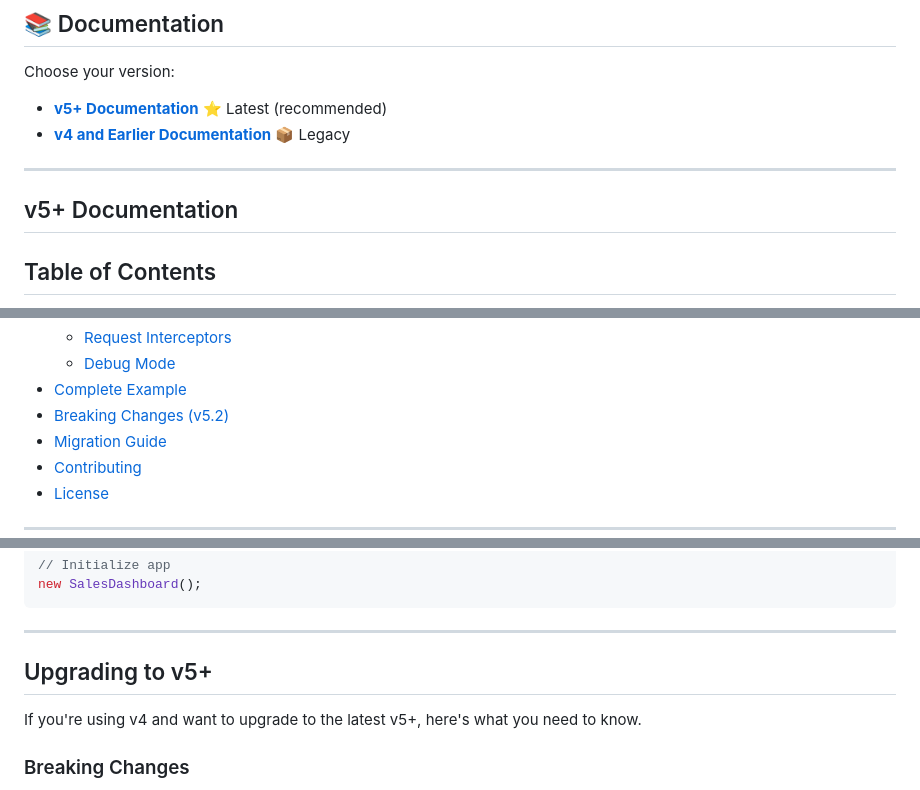
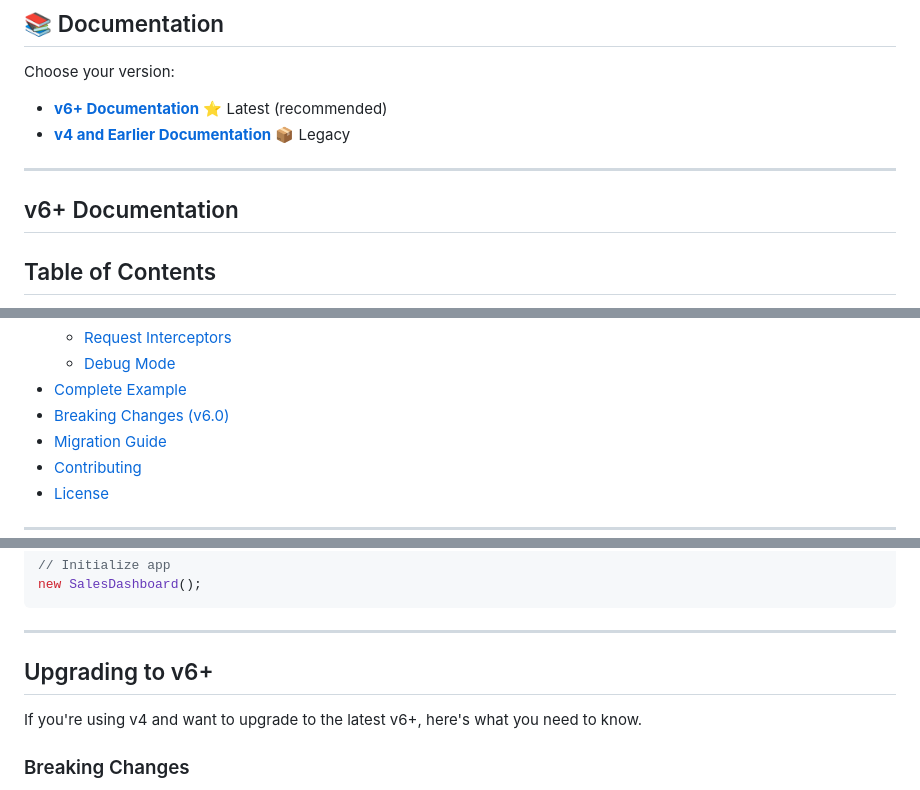
Before and after one commit to DomoApps/domo.js, a Markdown page: README.md, 3 parts joined by grey strips. GitHub-like rendering.

Commit message:
Update CLAUDE and README

```diff
--- a/README.md
+++ b/README.md
@@ -13,12 +13,12 @@ ryuu.js (published as `ryuu.js`, developed as `domo.js`) is a comprehensive Java
 ## 📚 Documentation
 
 Choose your version:
-- **[v5+ Documentation](#v5-documentation)** ⭐ Latest (recommended)
+- **[v6+ Documentation](#v6-documentation)** ⭐ Latest (recommended)
 - **[v4 and Earlier Documentation](#v4-and-earlier-documentation)** 📦 Legacy
 
 ---
 
-## v5+ Documentation
+## v6+ Documentation
 
 ## Table of Contents
 
@@ -46,7 +46,7 @@ Choose your version:
   - [Request Interceptors](#request-interceptors)
   - [Debug Mode](#debug-mode)
 - [Complete Example](#complete-example)
-- [Breaking Changes (v5.2)](#breaking-changes-v52)
+- [Breaking Changes (v6.0)](#breaking-changes-v60)
 - [Migration Guide](#migration-guide)
 - [Contributing](#contributing)
 - [License](#license)
@@ -2671,9 +2671,9 @@ new SalesDashboard();
 
 ---
 
-## Upgrading to v5+
-
-If you're using v4 and want to upgrade to the latest v5+, here's what you need to know.
+## Upgrading to v6+
+
+If you're using v4 and want to upgrade to the latest v6+, here's what you need to know.
 
 ### Breaking Changes
 
```
Also changed, not shown: other parts of README.md (+4 -4 lines), CLAUDE.md (+20 -6 lines), demo/CLAUDE.md (+6 -5 lines).
